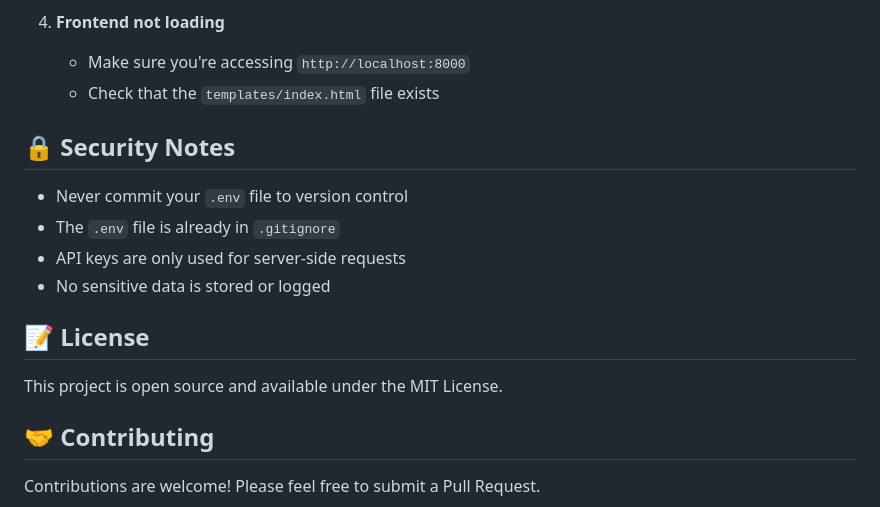
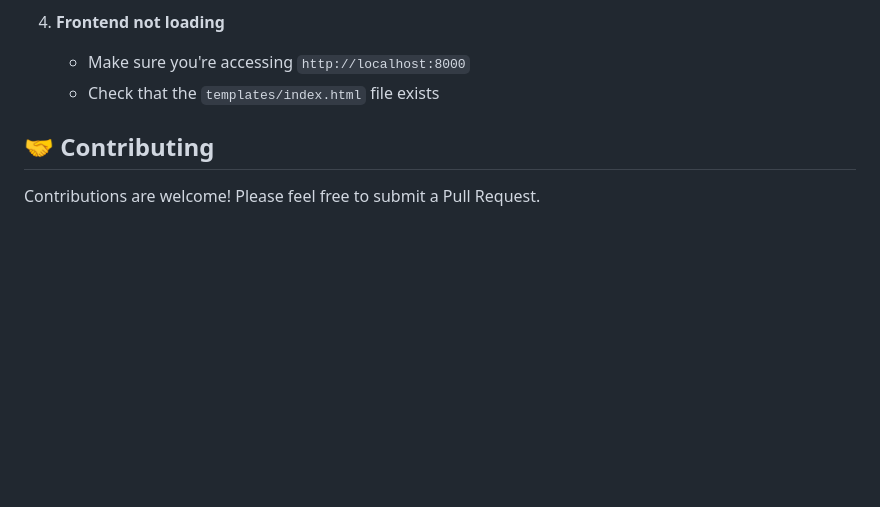
Before and after one commit to sonu-daryani/job_summary_generator, a Markdown page: README.md, the part around the change. GitHub-like rendering; blank space fills up the shorter version.

```diff
--- a/README.md
+++ b/README.md
@@ -220,17 +220,6 @@ Main application page.
    - Make sure you're accessing `http://localhost:8000`
    - Check that the `templates/index.html` file exists
 
-## 🔒 Security Notes
-
-- Never commit your `.env` file to version control
-- The `.env` file is already in `.gitignore`
-- API keys are only used for server-side requests
-- No sensitive data is stored or logged
-
-## 📝 License
-
-This project is open source and available under the MIT License.
-
 ## 🤝 Contributing
 
 Contributions are welcome! Please feel free to submit a Pull Request.
```
